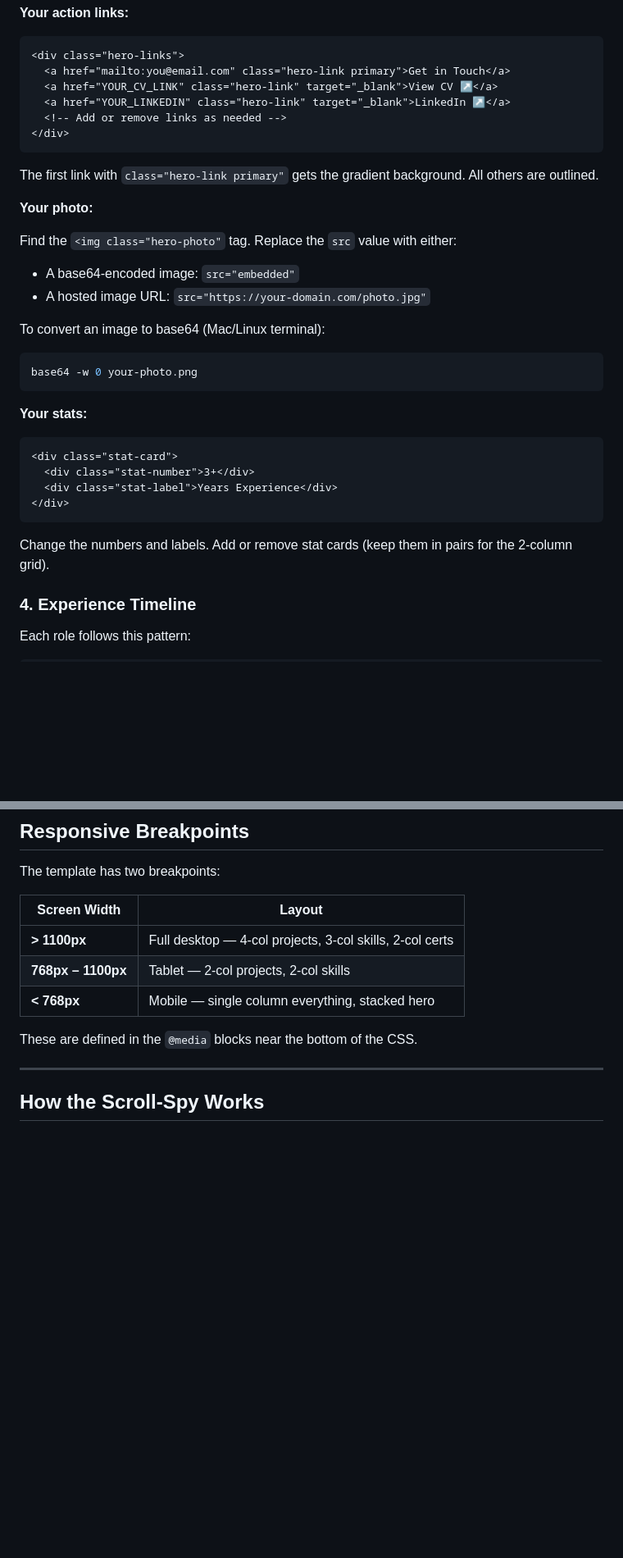
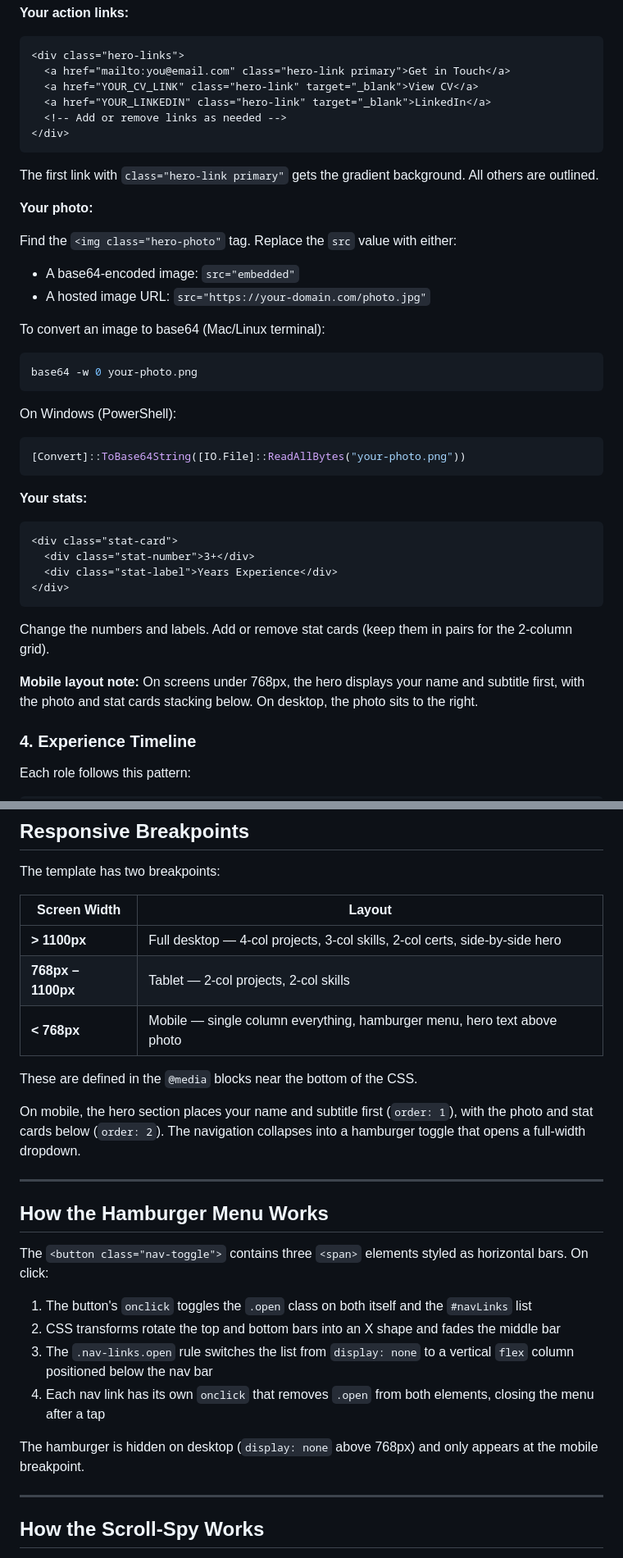
Before and after one commit to TobyTobi/Tobiloba-s-Portfolio, a Markdown page: README.md, 2 parts joined by grey strips. Shown at 82% size. GitHub-like rendering; blank space fills up the shorter version.

````diff
--- a/README.md
+++ b/README.md
@@ -116,8 +120,8 @@ The `<span>` part gets the gradient color.
 ```html
 <div class="hero-links">
   <a href="mailto:you@email.com" class="hero-link primary">Get in Touch</a>
-  <a href="YOUR_CV_LINK" class="hero-link" target="_blank">View CV ↗</a>
-  <a href="YOUR_LINKEDIN" class="hero-link" target="_blank">LinkedIn ↗</a>
+  <a href="YOUR_CV_LINK" class="hero-link" target="_blank">View CV</a>
+  <a href="YOUR_LINKEDIN" class="hero-link" target="_blank">LinkedIn</a>
   <!-- Add or remove links as needed -->
 </div>
 ```
@@ -134,6 +138,11 @@ To convert an image to base64 (Mac/Linux terminal):
 base64 -w 0 your-photo.png
 ```
 
+On Windows (PowerShell):
+```powershell
+[Convert]::ToBase64String([IO.File]::ReadAllBytes("your-photo.png"))
+```
+
 **Your stats:**
 ```html
 <div class="stat-card">
@@ -142,6 +151,8 @@ base64 -w 0 your-photo.png
 </div>
 ```
 Change the numbers and labels. Add or remove stat cards (keep them in pairs for the 2-column grid).
+
+**Mobile layout note:** On screens under 768px, the hero displays your name and subtitle first, with the photo and stat cards stacking below. On desktop, the photo sits to the right.
 
 ### 4. Experience Timeline
 
@@ -328,11 +341,26 @@ The template has two breakpoints:
 
 | Screen Width | Layout |
 |---|---|
-| **> 1100px** | Full desktop — 4-col projects, 3-col skills, 2-col certs |
+| **> 1100px** | Full desktop — 4-col projects, 3-col skills, 2-col certs, side-by-side hero |
 | **768px – 1100px** | Tablet — 2-col projects, 2-col skills |
-| **< 768px** | Mobile — single column everything, stacked hero |
+| **< 768px** | Mobile — single column everything, hamburger menu, hero text above photo |
 
 These are defined in the `@media` blocks near the bottom of the CSS.
+
+On mobile, the hero section places your name and subtitle first (`order: 1`), with the photo and stat cards below (`order: 2`). The navigation collapses into a hamburger toggle that opens a full-width dropdown.
+
+---
+
+## How the Hamburger Menu Works
+
+The `<button class="nav-toggle">` contains three `<span>` elements styled as horizontal bars. On click:
+
+1. The button's `onclick` toggles the `.open` class on both itself and the `#navLinks` list
+2. CSS transforms rotate the top and bottom bars into an X shape and fades the middle bar
+3. The `.nav-links.open` rule switches the list from `display: none` to a vertical `flex` column positioned below the nav bar
+4. Each nav link has its own `onclick` that removes `.open` from both elements, closing the menu after a tap
+
+The hamburger is hidden on desktop (`display: none` above 768px) and only appears at the mobile breakpoint.
 
 ---
 
````
Also changed, not shown: other parts of README.md (+24 -17 lines).
